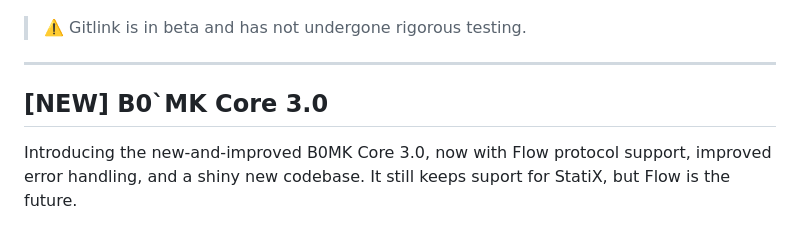
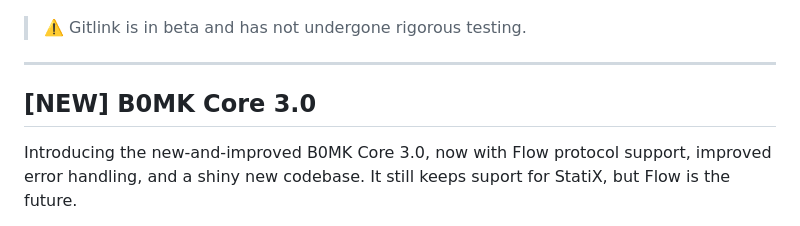
Before and after one commit to robert19066/Bonboneka, a Markdown page: README.md, the part around the change. Rendered like a GitHub page.

Commit message:
why the hell was an ` between B0 and MK?????

```diff
--- a/README.md
+++ b/README.md
@@ -181,7 +181,7 @@ bomk gitlink <template> --disengage                        # Reset to default or
 
 ---
 
-## **[NEW]** B0`MK Core 3.0
+## **[NEW]** B0MK Core 3.0
 Introducing the new-and-improved B0MK Core 3.0, now with Flow protocol support, improved error handling, and a shiny new codebase. It still keeps suport for StatiX, but Flow is the future.
 
 Why am I so exited? Because Flow is a much more robust and intuitive protocol that decouples file grouping from naming conventions, making it easier to manage complex projects and avoid naming conflicts. Plus, the new codebase is cleaner and more maintainable, which means faster development and fewer bugs in the long run.
```
